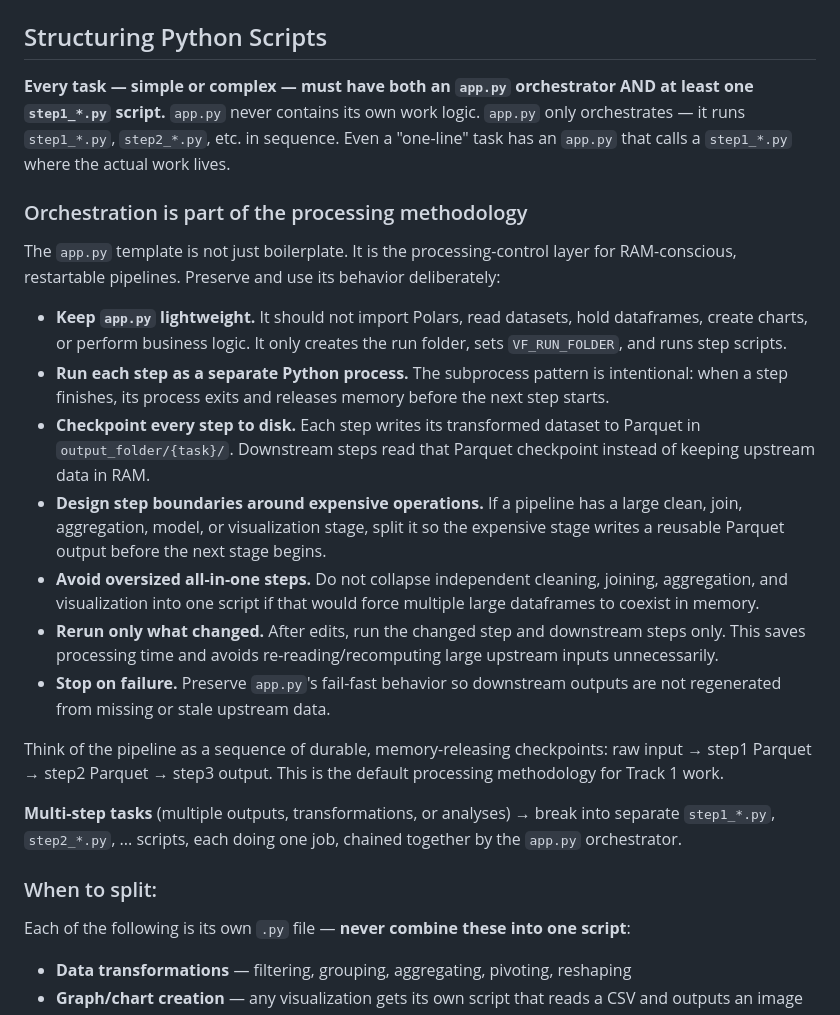
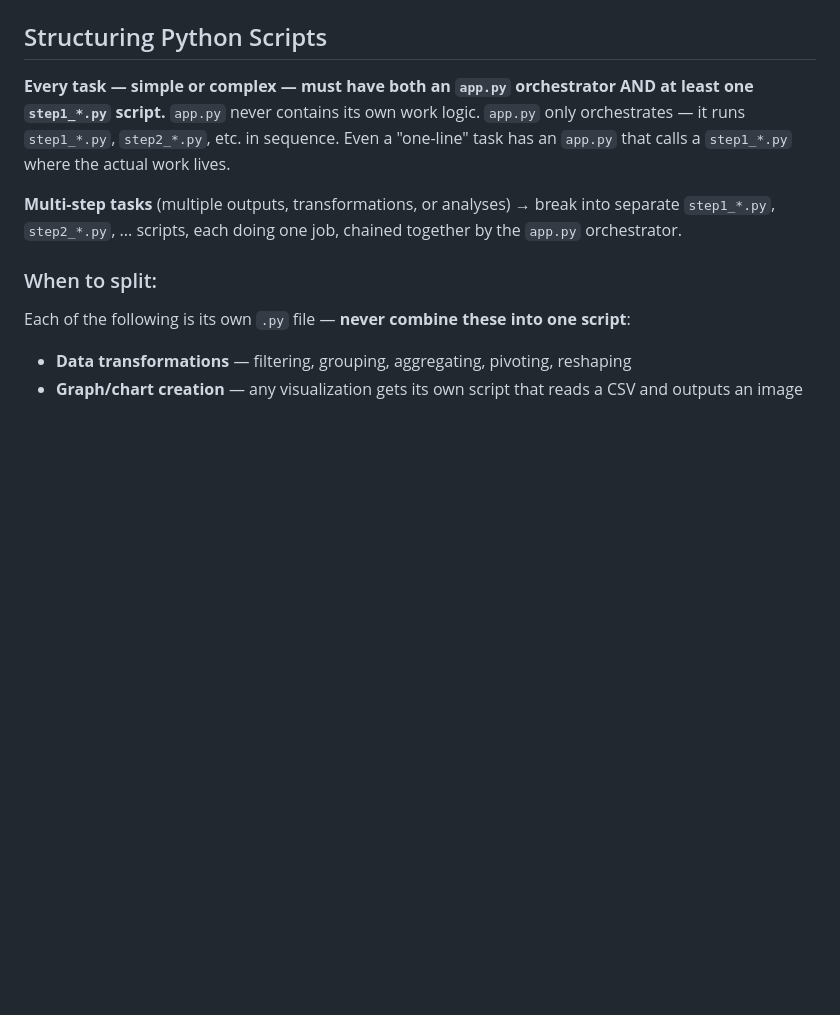
Before and after one commit to vibefoundry/vibefoundry-ide, a Markdown page: templates/AGENTS.md, the part around one of its changes. Drawn GitHub-style; blank space fills up the shorter version.

```diff
--- a/templates/AGENTS.md
+++ b/templates/AGENTS.md
@@ -178,20 +159,6 @@ OUTPUT_FOLDER = os.path.join(PROJECT_DIR, "output_folder")
 ## Structuring Python Scripts
 
 **Every task — simple or complex — must have both an `app.py` orchestrator AND at least one `step1_*.py` script.** `app.py` never contains its own work logic. `app.py` only orchestrates — it runs `step1_*.py`, `step2_*.py`, etc. in sequence. Even a "one-line" task has an `app.py` that calls a `step1_*.py` where the actual work lives.
-
-### Orchestration is part of the processing methodology
-
-The `app.py` template is not just boilerplate. It is the processing-control layer for RAM-conscious, restartable pipelines. Preserve and use its behavior deliberately:
-
-- **Keep `app.py` lightweight.** It should not import Polars, read datasets, hold dataframes, create charts, or perform business logic. It only creates the run folder, sets `VF_RUN_FOLDER`, and runs step scripts.
-- **Run each step as a separate Python process.** The subprocess pattern is intentional: when a step finishes, its process exits and releases memory before the next step starts.
-- **Checkpoint every step to disk.** Each step writes its transformed dataset to Parquet in `output_folder/{task}/`. Downstream steps read that Parquet checkpoint instead of keeping upstream data in RAM.
-- **Design step boundaries around expensive operations.** If a pipeline has a large clean, join, aggregation, model, or visualization stage, split it so the expensive stage writes a reusable Parquet output before the next stage begins.
-- **Avoid oversized all-in-one steps.** Do not collapse independent cleaning, joining, aggregation, and visualization into one script if that would force multiple large dataframes to coexist in memory.
-- **Rerun only what changed.** After edits, run the changed step and downstream steps only. This saves processing time and avoids re-reading/recomputing large upstream inputs unnecessarily.
-- **Stop on failure.** Preserve `app.py`'s fail-fast behavior so downstream outputs are not regenerated from missing or stale upstream data.
-
-Think of the pipeline as a sequence of durable, memory-releasing checkpoints: raw input → step1 Parquet → step2 Parquet → step3 output. This is the default processing methodology for Track 1 work.
 
 **Multi-step tasks** (multiple outputs, transformations, or analyses) → break into separate `step1_*.py`, `step2_*.py`, ... scripts, each doing one job, chained together by the `app.py` orchestrator.
 
```
Also changed, not shown: other parts of templates/AGENTS.md (+0 -19 lines).
